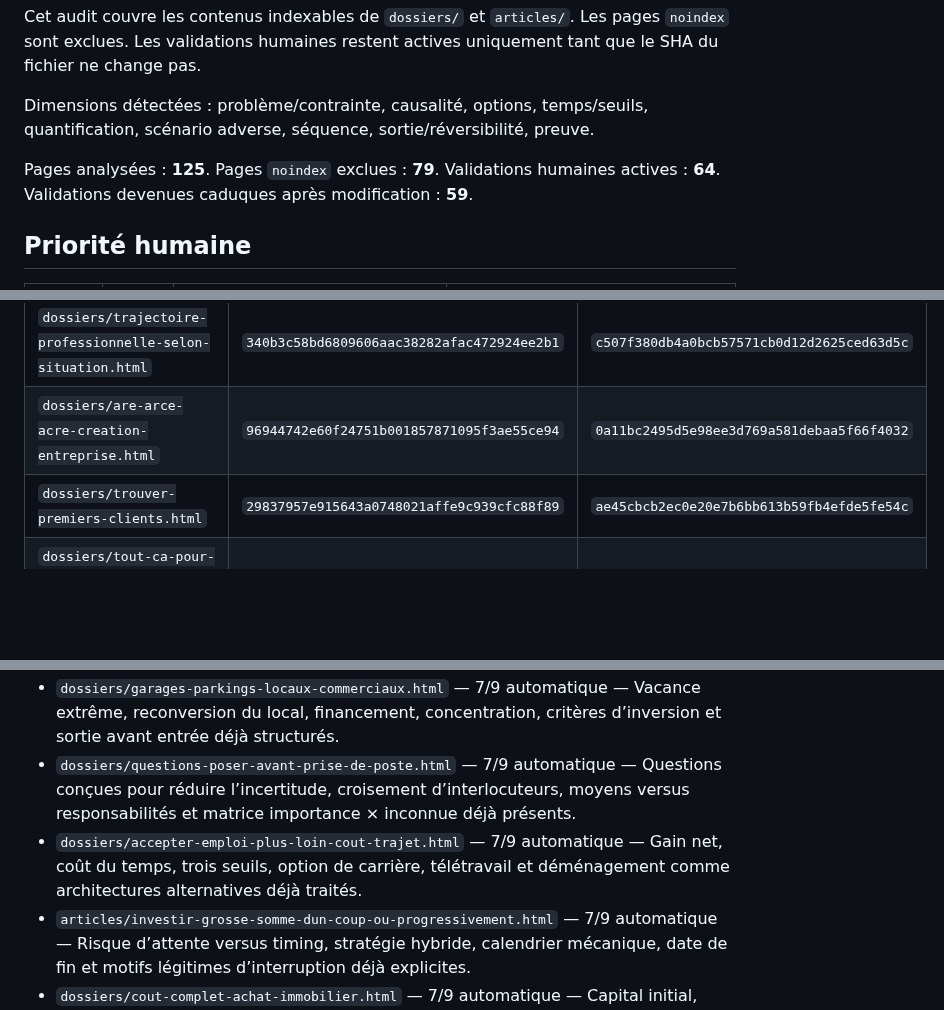
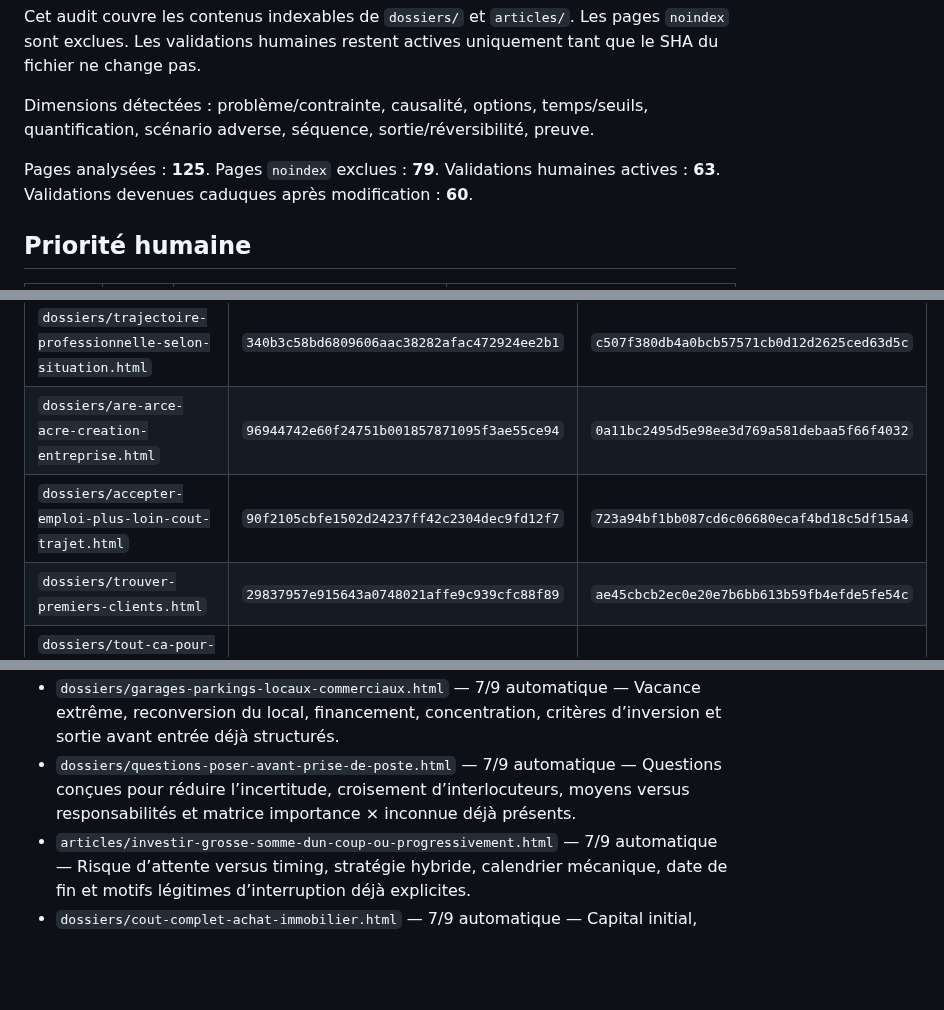
Before and after one commit to ContreEvidence/ContreEvidence.github.io, a Markdown page: reports/corpus-solution-review.md, 3 parts joined by grey strips. Rendered like a GitHub page; blank space fills up the shorter version.

Commit message:
Update corpus Solution Engineer review

```diff
--- a/reports/corpus-solution-review.md
+++ b/reports/corpus-solution-review.md
@@ -6,7 +6,7 @@ Cet audit couvre les contenus indexables de `dossiers/` et `articles/`. Les page
 
 Dimensions détectées : problème/contrainte, causalité, options, temps/seuils, quantification, scénario adverse, séquence, sortie/réversibilité, preuve.
 
-Pages analysées : **125**. Pages `noindex` exclues : **79**. Validations humaines actives : **64**. Validations devenues caduques après modification : **59**.
+Pages analysées : **125**. Pages `noindex` exclues : **79**. Validations humaines actives : **63**. Validations devenues caduques après modification : **60**.
 
 ## Priorité humaine
 
@@ -48,6 +48,7 @@ Pages analysées : **125**. Pages `noindex` exclues : **79**. Validations humain
 | `dossiers/changer-travail-avant-credit-immobilier.html` | `8b7e88c9c93261fc35ebcb3a4fd5052430befe79` | `82bec88878cee4c35920b82ddd48e71012134651` |
 | `dossiers/trajectoire-professionnelle-selon-situation.html` | `340b3c58bd6809606aac38282afac472924ee2b1` | `c507f380db4a0bcb57571cb0d12d2625ced63d5c` |
 | `dossiers/are-arce-acre-creation-entreprise.html` | `96944742e60f24751b001857871095f3ae55ce94` | `0a11bc2495d5e98ee3d769a581debaa5f66f4032` |
+| `dossiers/accepter-emploi-plus-loin-cout-trajet.html` | `90f2105cbfe1502d24237ff42c2304dec9fd12f7` | `723a94bf1bb087cd6c06680ecaf4bd18c5df15a4` |
 | `dossiers/trouver-premiers-clients.html` | `29837957e915643a0748021affe9c939cfc88f89` | `ae45cbcb2ec0e20e7b6bb613b59fb4efde5fe54c` |
 | `dossiers/tout-ca-pour-quoi-objectifs-besoins.html` | `f1faf0bbb75b36b784e38e370c13eb49654a622f` | `cd3b8d01fbf0c7fffab2c109fcca1a2b0ecbae7b` |
 | `dossiers/reconversion-sans-perte-salaire.html` | `128613ebf08c799823434c76e96f628ec6102a5a` | `a3bf47dce0da390a93742f2dcbac9dc557d188e8` |
@@ -86,7 +87,6 @@ Pages analysées : **125**. Pages `noindex` exclues : **79**. Validations humain
 - `dossiers/competences-qualification-employabilite.html` — 7/9 automatique — Séparation compétence/qualification/preuve, verrou légal versus recrutement, test sur 30 offres et voies alternatives déjà structurés.
 - `dossiers/garages-parkings-locaux-commerciaux.html` — 7/9 automatique — Vacance extrême, reconversion du local, financement, concentration, critères d’inversion et sortie avant entrée déjà structurés.
 - `dossiers/questions-poser-avant-prise-de-poste.html` — 7/9 automatique — Questions conçues pour réduire l’incertitude, croisement d’interlocuteurs, moyens versus responsabilités et matrice importance × inconnue déjà présents.
-- `dossiers/accepter-emploi-plus-loin-cout-trajet.html` — 7/9 automatique — Gain net, coût du temps, trois seuils, option de carrière, télétravail et déménagement comme architectures alternatives déjà traités.
 - `articles/investir-grosse-somme-dun-coup-ou-progressivement.html` — 7/9 automatique — Risque d’attente versus timing, stratégie hybride, calendrier mécanique, date de fin et motifs légitimes d’interruption déjà explicites.
 - `dossiers/cout-complet-achat-immobilier.html` — 7/9 automatique — Capital initial, coût d’opportunité, détention, copropriété, liquidité, revente et stress tests multidimensionnels déjà traités.
 - `dossiers/classes-actifs-allocation-patrimoine.html` — 7/9 automatique — Page de cartographie : séparation classe/véhicule/enveloppe, rôles, liquidité et agrégation par moteurs de risque déjà suffisamment explicites pour sa fonction.
```
Also changed, not shown: other parts of reports/corpus-solution-review.md (+1 -1 lines).
